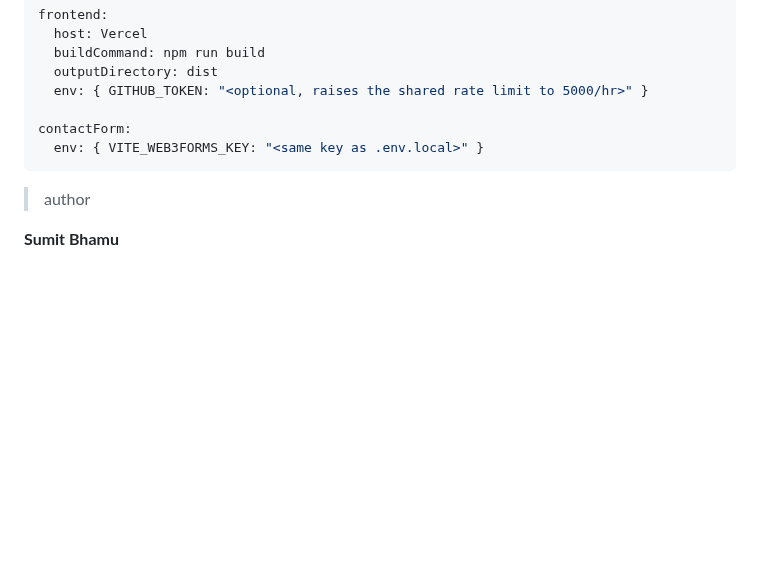
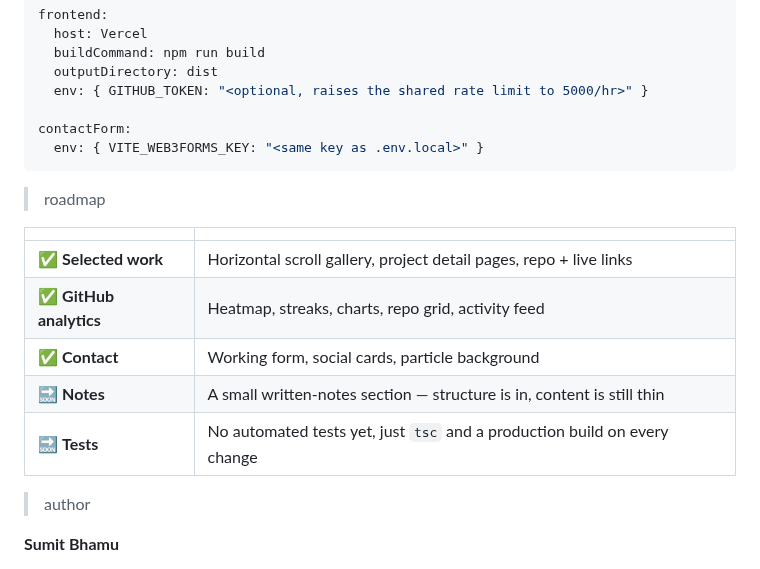
Before and after one commit to Sumit0802-afk/Portfolio_sumit, a Markdown page: README.md, the part around one of its changes. Rendered like a GitHub page; blank space fills up the shorter version.

````diff
--- a/README.md
+++ b/README.md
@@ -88,6 +114,16 @@ contactForm:
   env: { VITE_WEB3FORMS_KEY: "<same key as .env.local>" }
 ```
 
+> roadmap
+
+| | |
+|---|---|
+| ✅ **Selected work** | Horizontal scroll gallery, project detail pages, repo + live links |
+| ✅ **GitHub analytics** | Heatmap, streaks, charts, repo grid, activity feed |
+| ✅ **Contact** | Working form, social cards, particle background |
+| 🔜 **Notes** | A small written-notes section — structure is in, content is still thin |
+| 🔜 **Tests** | No automated tests yet, just `tsc` and a production build on every change |
+
 > author
 
 **Sumit Bhamu**
````
Also changed, not shown: other parts of README.md (+34 -8 lines), docs/screenshots/contact.jpg (added), docs/screenshots/github-analytics.jpg (added), docs/screenshots/hero.jpg (added).
